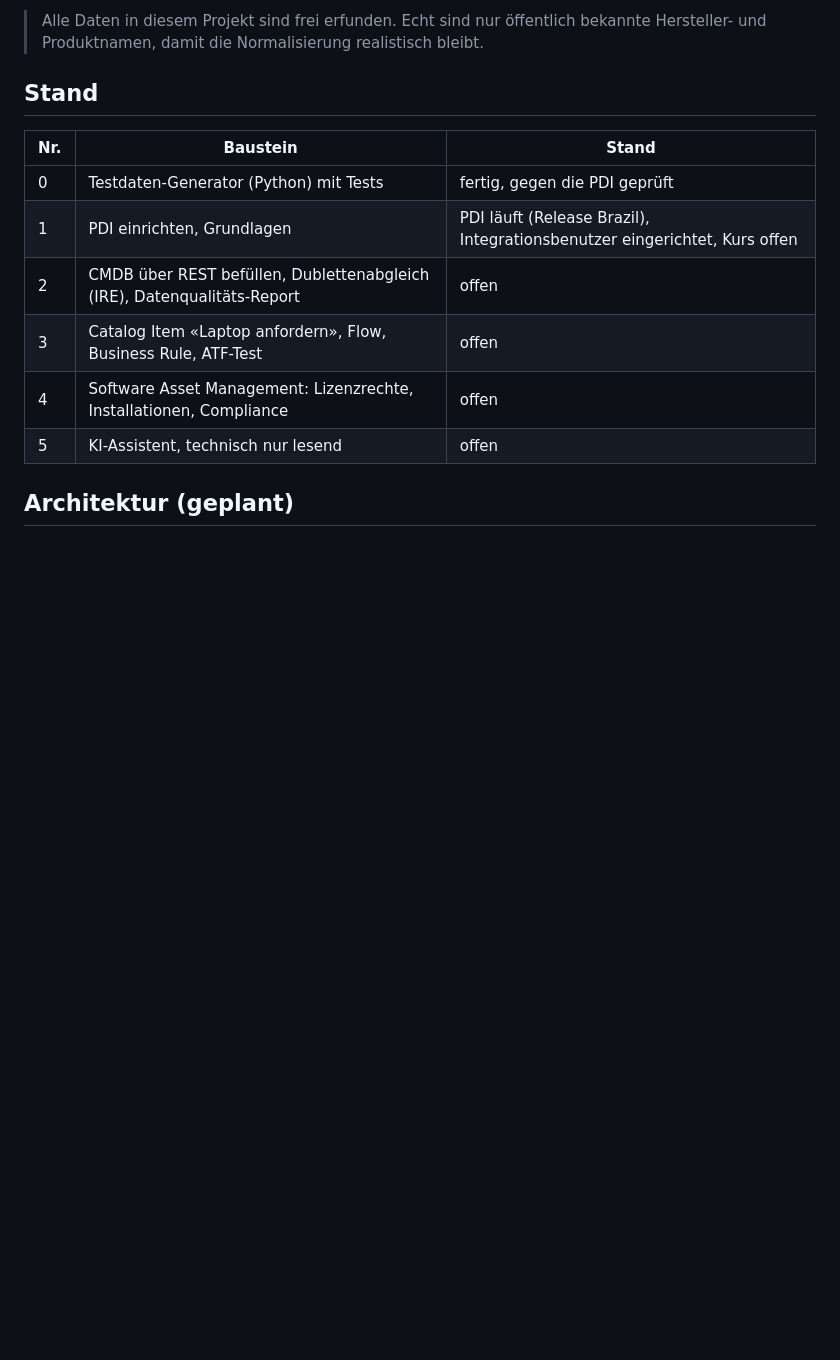
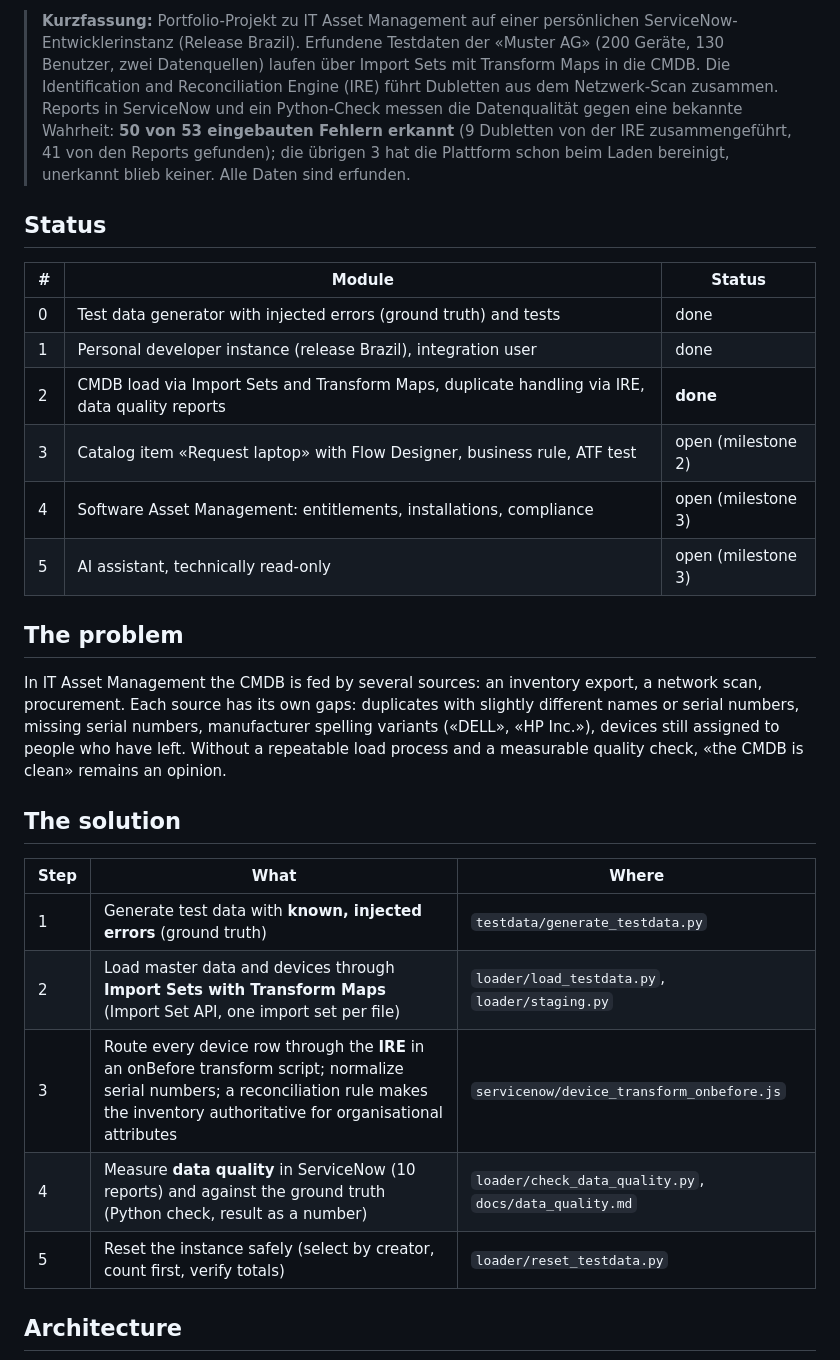
Before and after one commit to itam-automation/servicenow-itam-demo, a Markdown page: README.md, the part around one of its changes. GitHub-like rendering; blank space fills up the shorter version.

````diff
--- a/README.md
+++ b/README.md
@@ -4,18 +4,32 @@ Portfolio-Projekt: IT Asset Management auf einer persönlichen ServiceNow-Entwic
 
-> Alle Daten in diesem Projekt sind frei erfunden. Echt sind nur öffentlich bekannte Hersteller- und Produktnamen, damit die Normalisierung realistisch bleibt.
+> **Kurzfassung:** Portfolio-Projekt zu IT Asset Management auf einer persönlichen ServiceNow-Entwicklerinstanz (Release Brazil). Erfundene Testdaten der «Muster AG» (200 Geräte, 130 Benutzer, zwei Datenquellen) laufen über Import Sets mit Transform Maps in die CMDB. Die Identification and Reconciliation Engine (IRE) führt Dubletten aus dem Netzwerk-Scan zusammen. Reports in ServiceNow und ein Python-Check messen die Datenqualität gegen eine bekannte Wahrheit: **50 von 53 eingebauten Fehlern erkannt** (9 Dubletten von der IRE zusammengeführt, 41 von den Reports gefunden); die übrigen 3 hat die Plattform schon beim Laden bereinigt, unerkannt blieb keiner. Alle Daten sind erfunden.
 
-## Stand
+## Status
 
-| Nr. | Baustein | Stand |
+| # | Module | Status |
 |---|---|---|
-| 0 | Testdaten-Generator (Python) mit Tests | fertig, gegen die PDI geprüft |
-| 1 | PDI einrichten, Grundlagen | PDI läuft (Release Brazil), Integrationsbenutzer eingerichtet, Kurs offen |
-| 2 | CMDB über REST befüllen, Dublettenabgleich (IRE), Datenqualitäts-Report | offen |
-| 3 | Catalog Item «Laptop anfordern», Flow, Business Rule, ATF-Test | offen |
-| 4 | Software Asset Management: Lizenzrechte, Installationen, Compliance | offen |
-| 5 | KI-Assistent, technisch nur lesend | offen |
+| 0 | Test data generator with injected errors (ground truth) and tests | done |
+| 1 | Personal developer instance (release Brazil), integration user | done |
+| 2 | CMDB load via Import Sets and Transform Maps, duplicate handling via IRE, data quality reports | **done** |
+| 3 | Catalog item «Request laptop» with Flow Designer, business rule, ATF test | open (milestone 2) |
+| 4 | Software Asset Management: entitlements, installations, compliance | open (milestone 3) |
+| 5 | AI assistant, technically read-only | open (milestone 3) |
 
-## Architektur (geplant)
+## The problem
+
+In IT Asset Management the CMDB is fed by several sources: an inventory export, a network scan, procurement. Each source has its own gaps: duplicates with slightly different names or serial numbers, missing serial numbers, manufacturer spelling variants («DELL», «HP Inc.»), devices still assigned to people who have left. Without a repeatable load process and a measurable quality check, «the CMDB is clean» remains an opinion.
+
+## The solution
+
+| Step | What | Where |
+|---|---|---|
+| 1 | Generate test data with **known, injected errors** (ground truth) | `testdata/generate_testdata.py` |
+| 2 | Load master data and devices through **Import Sets with Transform Maps** (Import Set API, one import set per file) | `loader/load_testdata.py`, `loader/staging.py` |
+| 3 | Route every device row through the **IRE** in an onBefore transform script; normalize serial numbers; a reconciliation rule makes the inventory authoritative for organisational attributes | `servicenow/device_transform_onbefore.js` |
+| 4 | Measure **data quality** in ServiceNow (10 reports) and against the ground truth (Python check, result as a number) | `loader/check_data_quality.py`, `docs/data_quality.md` |
+| 5 | Reset the instance safely (select by creator, count first, verify totals) | `loader/reset_testdata.py` |
+
+## Architecture
 
 ```mermaid
 flowchart LR
````
Also changed, not shown: other parts of README.md (+70 -119 lines), docs/data_quality.md (added, +32 -0 lines), docs/import_run.md (added, +18 -0 lines), docs/screenshots/01_import_sets_final_run.jpg (added), docs/screenshots/02_transform_maps.jpg (added), docs/screenshots/03_transform_script_ire.jpg (added), docs/screenshots/04_report_scan_only_duplicates.jpg (added), docs/screenshots/05_cmdb_manufacturer_variants.jpg (added), 1 other file.
